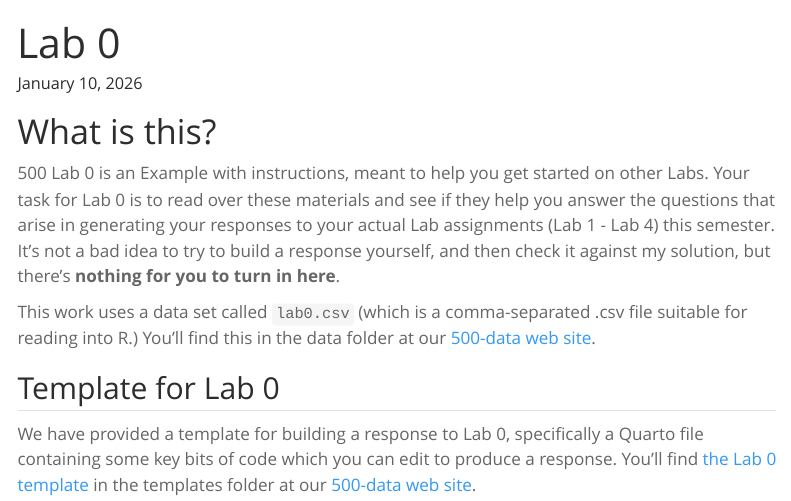
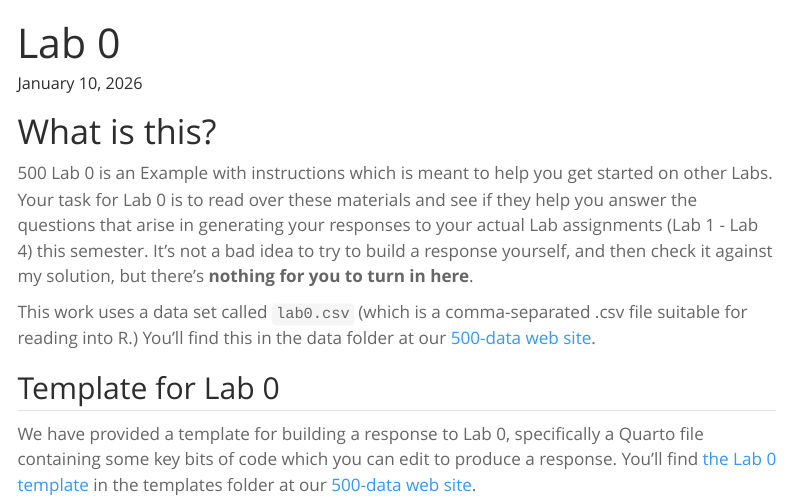
Before and after one commit to THOMASELOVE/500-2026, a Quarto document (lab0.qmd): the page in a window 1100 px wide, from its top. Rendered offline with R 4.5, knitr and Pandoc in place of Quarto, with nearby package versions; some code elsewhere in the file could not run offline; menus at the side of the page are left out; long lines of code are wrapped.

Commit message:
Update Lab 0

```diff
--- a/lab0.qmd
+++ b/lab0.qmd
@@ -8,7 +8,7 @@ format:
 
 # What is this?
 
-500 Lab 0 is an Example with instructions, meant to help you get started on other Labs. Your task for Lab 0 is to read over these materials and see if they help you answer the questions that arise in generating your responses to your actual Lab assignments (Lab 1 - Lab 4) this semester. It's not a bad idea to try to build a response yourself, and then check it against my solution, but there's **nothing for you to turn in here**.
+500 Lab 0 is an Example with instructions which is meant to help you get started on other Labs. Your task for Lab 0 is to read over these materials and see if they help you answer the questions that arise in generating your responses to your actual Lab assignments (Lab 1 - Lab 4) this semester. It's not a bad idea to try to build a response yourself, and then check it against my solution, but there's **nothing for you to turn in here**.
 
 This work uses a data set called `lab0.csv` (which is a comma-separated .csv file suitable for reading into R.) You’ll find this in the data folder at our [500-data web site](https://github.com/THOMASELOVE/500-data).
 
```
Also changed, not shown: _quarto.yml (+1 -0 lines), docs/search.json, 3 other files.
